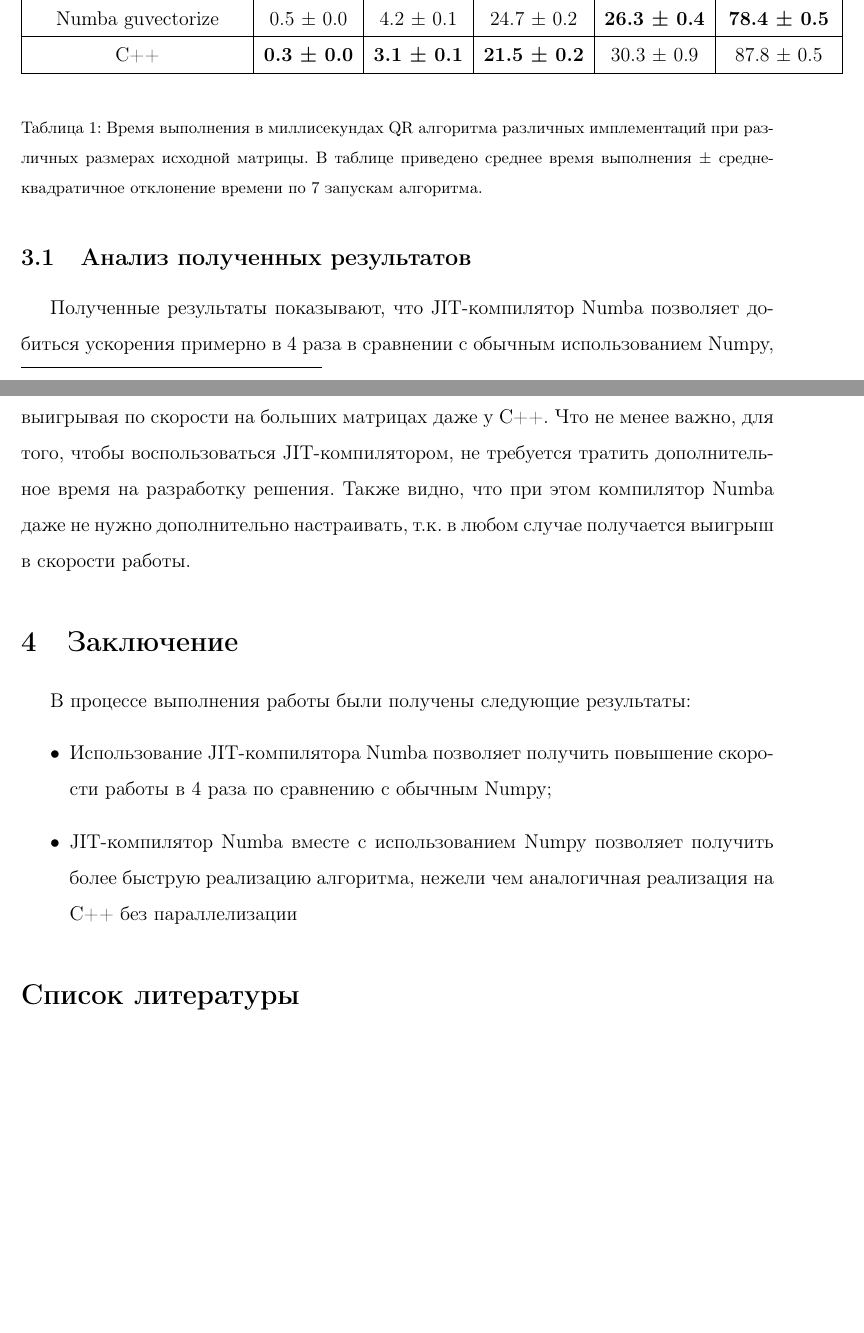
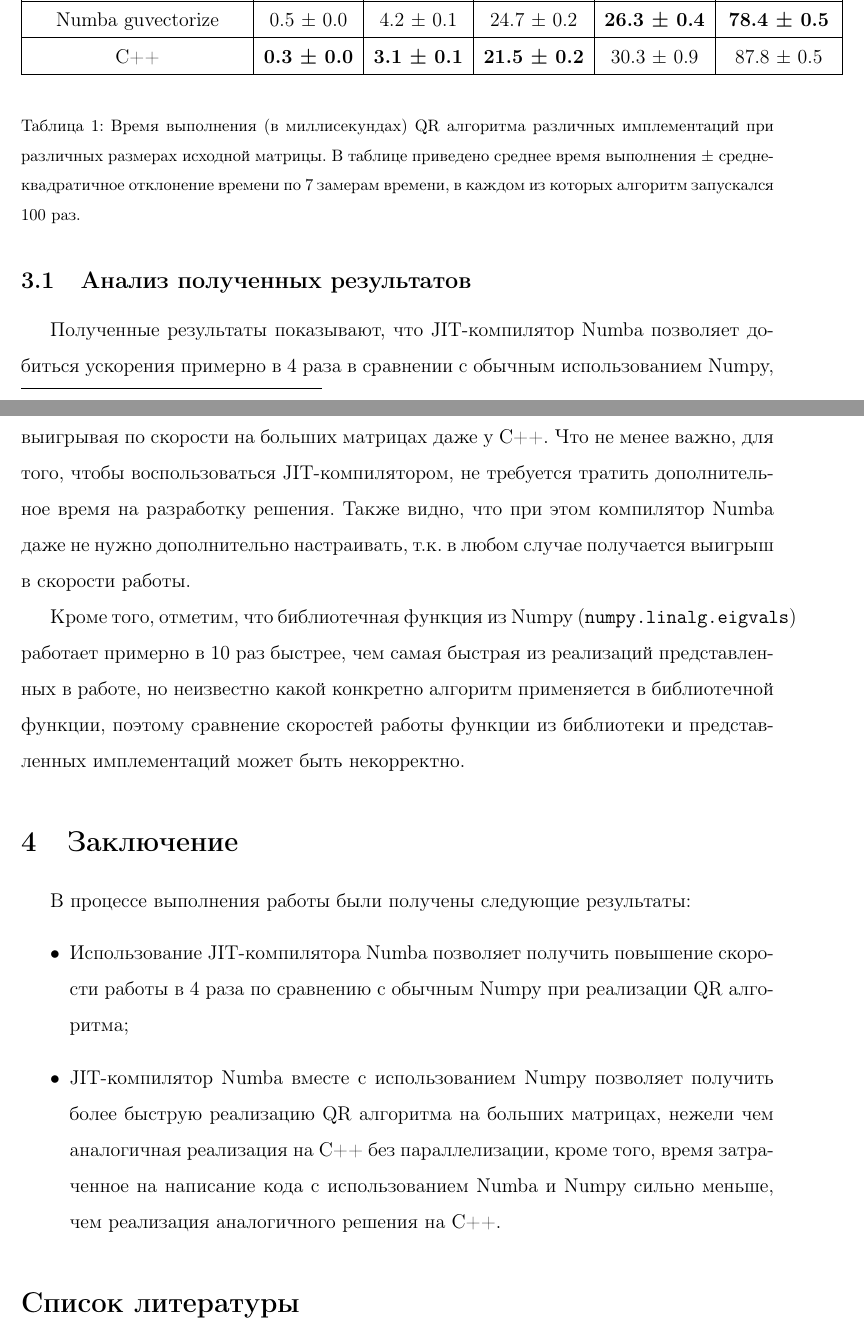
Before and after one commit to CrafterKolyan/eigenvalues-speed-comparison, a LaTeX document (report/report.tex): two parts of pages 3 and 4 of 4, joined at a grey line, cut so that both start at the same text, the shorter picture padded with empty space. Compiled offline with pdfLaTeX.

Commit message:
final report enhancements

```diff
--- a/report/report.tex
+++ b/report/report.tex
@@ -139,7 +139,7 @@ QR алгоритм был реализован тремя различными
 	]{tables/results.csv}
 
 	\begin{table}[h!]
-		\caption{Время выполнения в миллисекундах QR алгоритма различных имплементаций при различных размерах исходной матрицы. В таблице приведено среднее время выполнения ± среднеквадратичное отклонение времени по 7 запускам алгоритма.}
+		\caption{Время выполнения (в миллисекундах) QR алгоритма различных имплементаций при различных размерах исходной матрицы. В таблице приведено среднее время выполнения ± среднеквадратичное отклонение времени по 7 замерам времени, в каждом из которых алгоритм запускался 100 раз.}
 		\label{tabular:results}
 	\end{table}
 \end{center}
@@ -148,12 +148,14 @@ QR алгоритм был реализован тремя различными
 
 Полученные результаты показывают, что JIT-компилятор Numba позволяет добиться ускорения примерно в 4 раза в сравнении с обычным использованием Numpy, выигрывая по скорости на больших матрицах даже у C++. Что не менее важно, для того, чтобы воспользоваться JIT-компилятором, не требуется тратить дополнительное время на разработку решения. Также видно, что при этом компилятор Numba даже не нужно дополнительно настраивать, т.к. в любом случае получается выигрыш в скорости работы.
 
+Кроме того, отметим, что библиотечная функция из Numpy (\texttt{numpy.linalg.eigvals}) работает примерно в 10 раз быстрее, чем самая быстрая из реализаций представленных в работе, но неизвестно какой конкретно алгоритм применяется в библиотечной функции, поэтому сравнение скоростей работы функции из библиотеки и представленных имплементаций может быть некорректно.
+
 \section{Заключение}
 
 В процессе выполнения работы были получены следующие результаты:
 \begin{itemize}
-\item Использование JIT-компилятора Numba позволяет получить повышение скорости работы в 4 раза по сравнению с обычным Numpy;
-\item JIT-компилятор Numba вместе с использованием Numpy позволяет получить более быструю реализацию алгоритма, нежели чем аналогичная реализация на C++ без параллелизации
+\item Использование JIT-компилятора Numba позволяет получить повышение скорости работы в 4 раза по сравнению с обычным Numpy при реализации QR~алгоритма;
+\item JIT-компилятор Numba вместе с использованием Numpy позволяет получить более быструю реализацию QR алгоритма на больших матрицах, нежели чем аналогичная реализация на C++ без параллелизации, кроме того, время затраченное на написание кода с использованием Numba и Numpy сильно меньше, чем реализация аналогичного решения на C++.
 \end{itemize}
 
 \def\BibUrl#1.{}\def\BibAnnote#1.{}
```
Also changed, not shown: report/report.pdf, report/report.tex (4 more changed lines).
